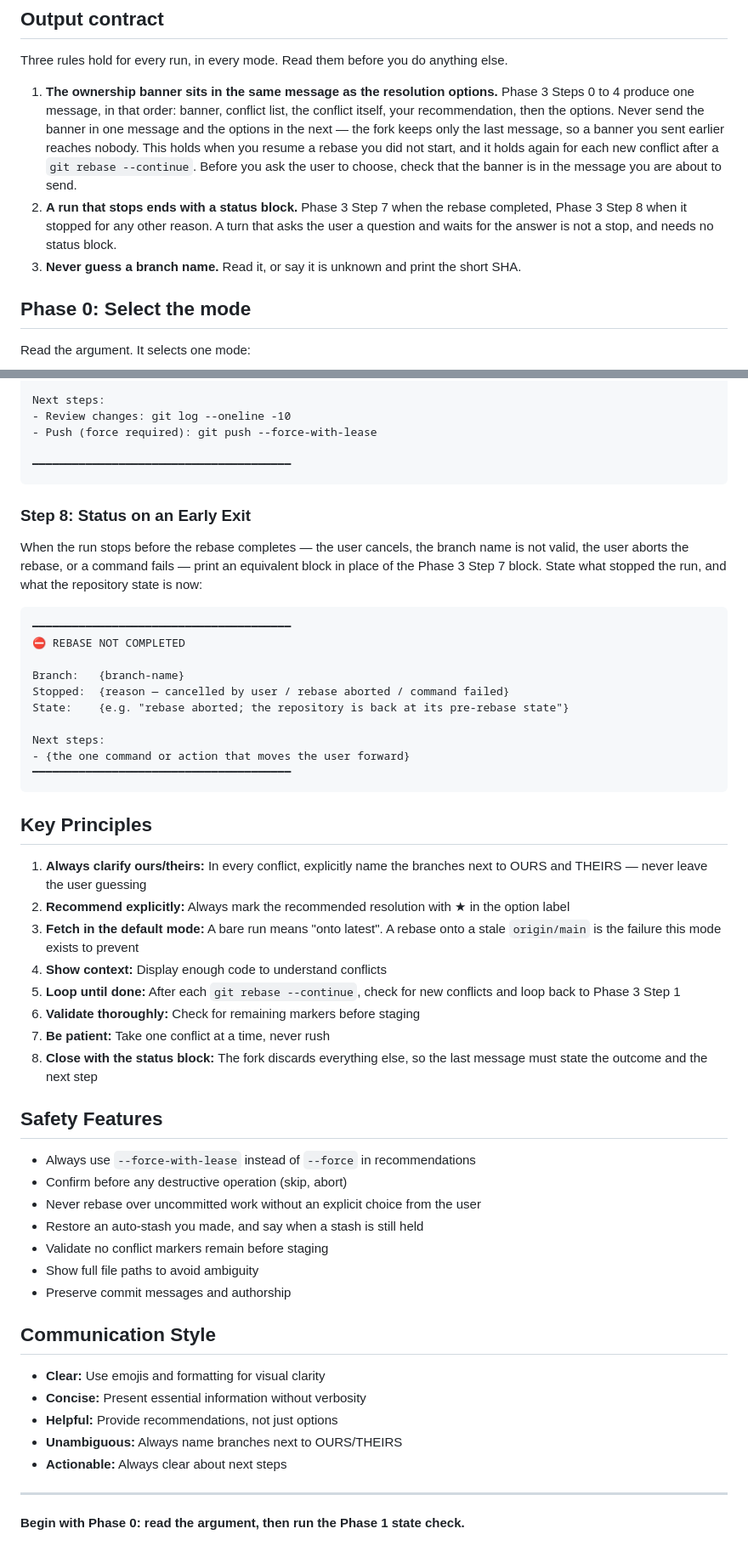
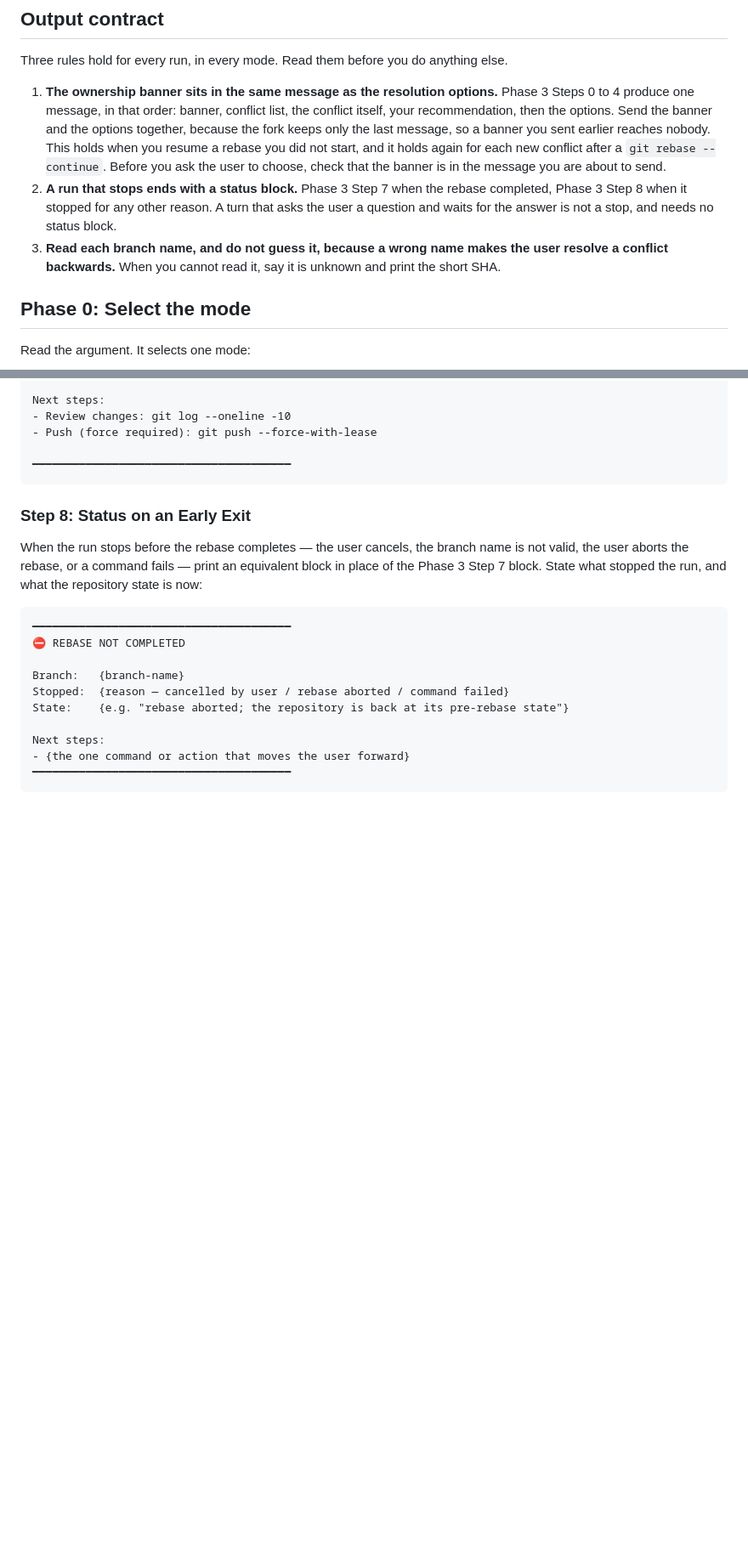
Before and after one commit to ai-ready-future/skills, a Markdown page: skills/rebase/SKILL.md, 2 parts joined by grey strips. Shown at 85% size. Drawn GitHub-style; blank space fills up the shorter version.

````diff
--- a/skills/rebase/SKILL.md
+++ b/skills/rebase/SKILL.md
@@ -33,15 +32,17 @@ Three rules hold for every run, in every mode. Read them before you do anything
 
 1. **The ownership banner sits in the same message as the resolution options.** Phase 3
    Steps 0 to 4 produce one message, in that order: banner, conflict list, the conflict
-   itself, your recommendation, then the options. Never send the banner in one message and
-   the options in the next — the fork keeps only the last message, so a banner you sent
-   earlier reaches nobody. This holds when you resume a rebase you did not start, and it
+   itself, your recommendation, then the options. Send the banner and the options together,
+   because the fork keeps only the last message, so a banner you sent earlier reaches
+   nobody. This holds when you resume a rebase you did not start, and it
    holds again for each new conflict after a `git rebase --continue`. Before you ask the
    user to choose, check that the banner is in the message you are about to send.
 2. **A run that stops ends with a status block.** Phase 3 Step 7 when the rebase
    completed, Phase 3 Step 8 when it stopped for any other reason. A turn that asks the
    user a question and waits for the answer is not a stop, and needs no status block.
-3. **Never guess a branch name.** Read it, or say it is unknown and print the short SHA.
+3. **Read each branch name, and do not guess it, because a wrong name makes the user
+   resolve a conflict backwards.** When you cannot read it, say it is unknown and print
+   the short SHA.
 
 ## Phase 0: Select the mode
 
@@ -516,36 +498,3 @@ Next steps:
 - {the one command or action that moves the user forward}
 ━━━━━━━━━━━━━━━━━━━━━━━━━━━━━━━━━━━━━━━
 ```
-
-## Key Principles
-
-1. **Always clarify ours/theirs:** In every conflict, explicitly name the branches next to OURS and THEIRS — never leave the user guessing
-2. **Recommend explicitly:** Always mark the recommended resolution with ★ in the option label
-3. **Fetch in the default mode:** A bare run means "onto latest". A rebase onto a stale `origin/main` is the failure this mode exists to prevent
-4. **Show context:** Display enough code to understand conflicts
-5. **Loop until done:** After each `git rebase --continue`, check for new conflicts and loop back to Phase 3 Step 1
-6. **Validate thoroughly:** Check for remaining markers before staging
-7. **Be patient:** Take one conflict at a time, never rush
-8. **Close with the status block:** The fork discards everything else, so the last message must state the outcome and the next step
-
-## Safety Features
-
-- Always use `--force-with-lease` instead of `--force` in recommendations
-- Confirm before any destructive operation (skip, abort)
-- Never rebase over uncommitted work without an explicit choice from the user
-- Restore an auto-stash you made, and say when a stash is still held
-- Validate no conflict markers remain before staging
-- Show full file paths to avoid ambiguity
-- Preserve commit messages and authorship
-
-## Communication Style
-
-- **Clear:** Use emojis and formatting for visual clarity
-- **Concise:** Present essential information without verbosity
-- **Helpful:** Provide recommendations, not just options
-- **Unambiguous:** Always name branches next to OURS/THEIRS
-- **Actionable:** Always clear about next steps
-
----
-
-**Begin with Phase 0: read the argument, then run the Phase 1 state check.**
````
Also changed, not shown: other parts of skills/rebase/SKILL.md (+24 -44 lines), skills/osaat/SKILL.md (+4 -14 lines), skills/wrapup/SKILL.md (+122 -141 lines).
